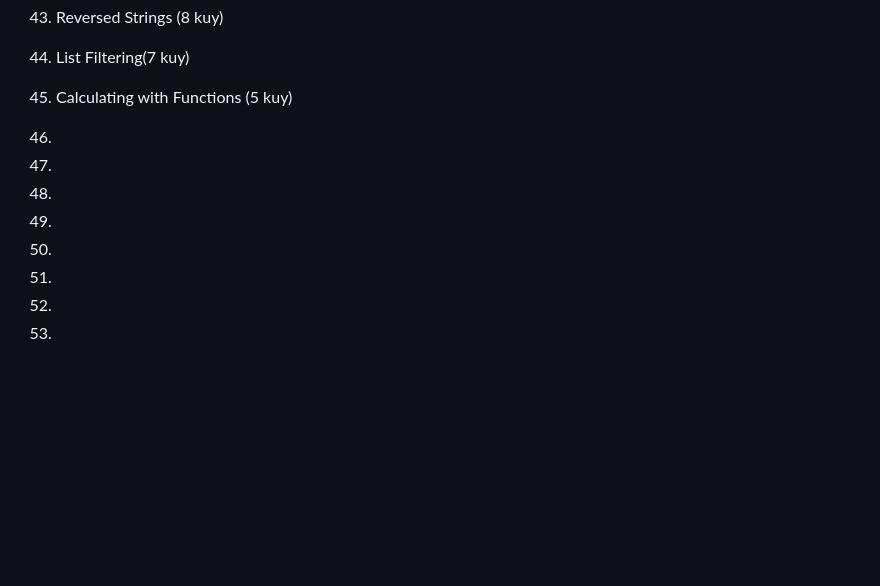
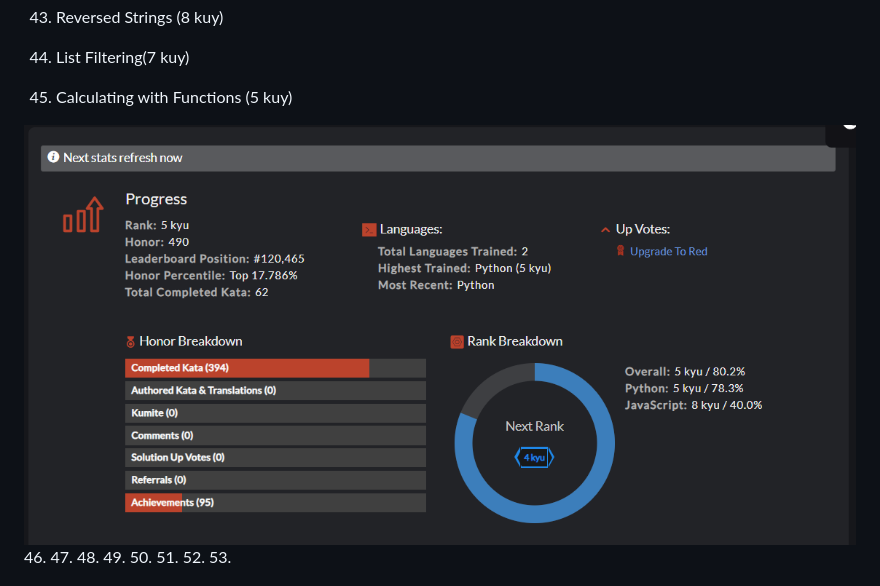
Before and after one commit to Kabachok-Georg/Maestro7IT, a Markdown page: README.md, the part around the change. Drawn GitHub-style; pictures changed too: img/5_kuy.png (added); blank space fills up the shorter version.

```diff
--- a/README.md
+++ b/README.md
@@ -63,6 +63,8 @@
 44. List Filtering(7 kuy)
 
 45. Calculating with Functions (5 kuy)
+
+![5_kuy](img/5_kuy.png)
 46.
 47.
 48.
```
Also changed, not shown: 2 other files.
